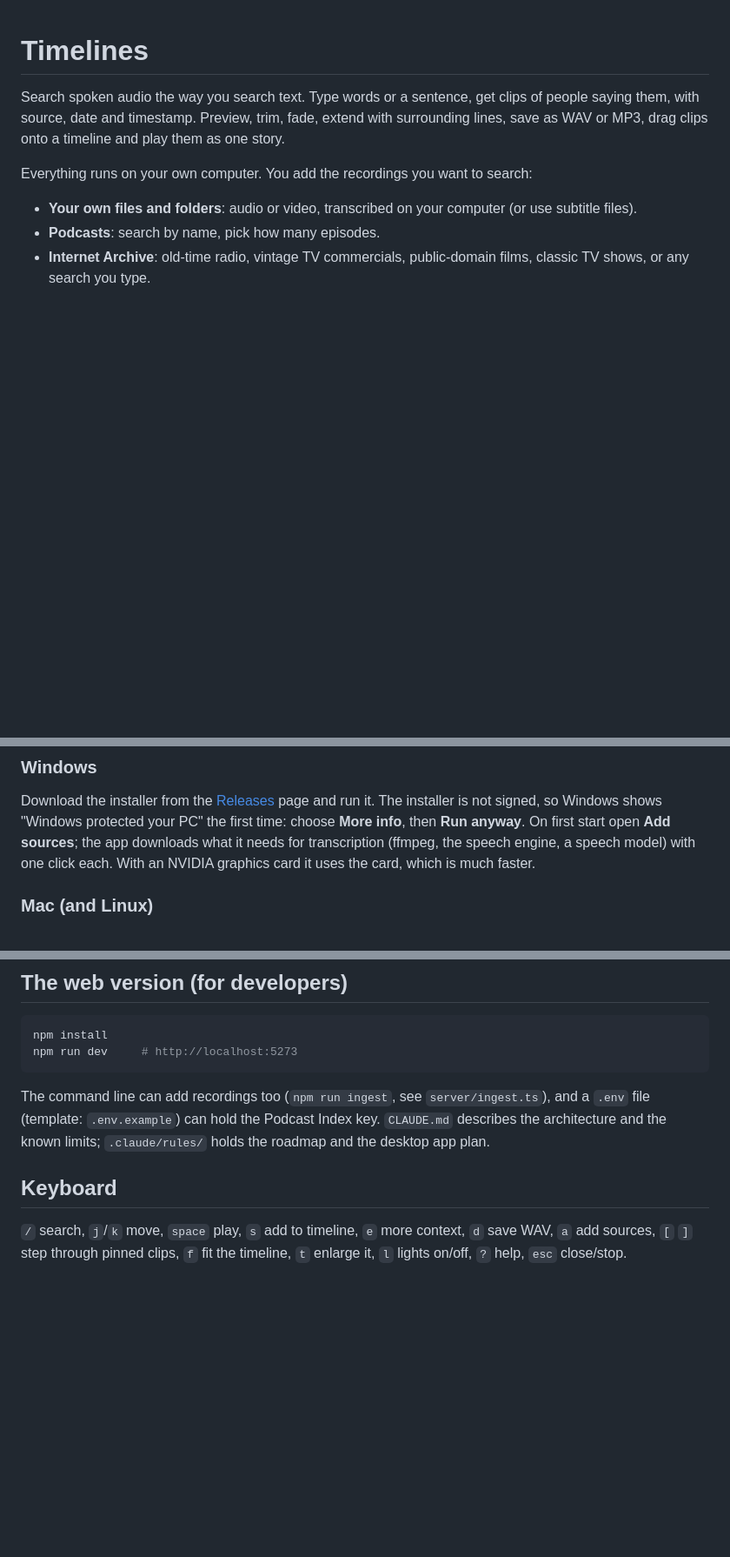
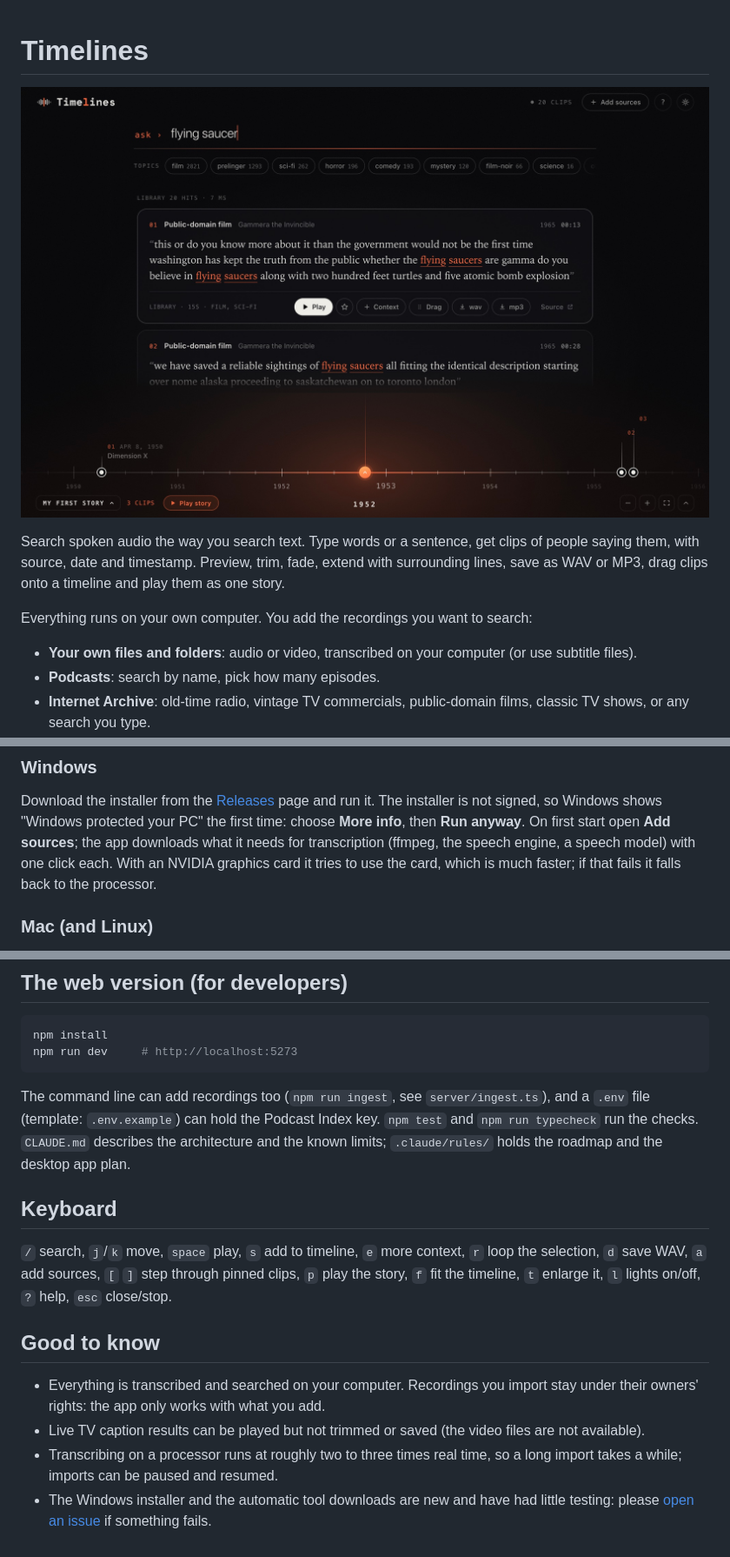
Before and after one commit to davidnb3/timelines-sampler, a Markdown page: README.md, 3 parts joined by grey strips. Shown at 87% size. Rendered like a GitHub page; pictures changed too: docs/screenshot.jpg (added); blank space fills up the shorter version.

Commit message:
chore: update docs

````diff
--- a/README.md
+++ b/README.md
@@ -1,4 +1,6 @@
 # Timelines
+
+![Timelines: a search for "flying saucer" across old films and radio, with the results on top and the timeline of saved clips below](docs/screenshot.jpg)
 
 Search spoken audio the way you search text. Type words or a sentence, get clips of people saying
 them, with source, date and timestamp. Preview, trim, fade, extend with surrounding lines, save as WAV or MP3,
@@ -19,7 +21,7 @@ Everything runs on your own computer. You add the recordings you want to search:
 Download the installer from the [Releases](https://github.com/davidnb3/timelines-sampler/releases) page and run it.
 The installer is not signed, so Windows shows "Windows protected your PC" the first time: choose **More info**, then **Run anyway**.
 On first start open **Add sources**; the app downloads what it needs for transcription (ffmpeg, the speech engine, a speech model) with one click each.
-With an NVIDIA graphics card it uses the card, which is much faster.
+With an NVIDIA graphics card it tries to use the card, which is much faster; if that fails it falls back to the processor.
 
 ### Mac (and Linux)
 
@@ -45,9 +47,18 @@ npm run dev     # http://localhost:5273
 ```
 
 The command line can add recordings too (`npm run ingest`, see `server/ingest.ts`), and a `.env` file (template: `.env.example`)
-can hold the Podcast Index key. `CLAUDE.md` describes the architecture and the known limits; `.claude/rules/` holds the roadmap and the desktop app plan.
+can hold the Podcast Index key. `npm test` and `npm run typecheck` run the checks. `CLAUDE.md` describes the architecture and the known limits;
+`.claude/rules/` holds the roadmap and the desktop app plan.
 
 ## Keyboard
 
-`/` search, `j`/`k` move, `space` play, `s` add to timeline, `e` more context, `d` save WAV, `a` add sources,
-`[` `]` step through pinned clips, `f` fit the timeline, `t` enlarge it, `l` lights on/off, `?` help, `esc` close/stop.
+`/` search, `j`/`k` move, `space` play, `s` add to timeline, `e` more context, `r` loop the selection, `d` save WAV,
+`a` add sources, `[` `]` step through pinned clips, `p` play the story, `f` fit the timeline, `t` enlarge it,
+`l` lights on/off, `?` help, `esc` close/stop.
+
+## Good to know
+
+- Everything is transcribed and searched on your computer. Recordings you import stay under their owners' rights: the app only works with what you add.
+- Live TV caption results can be played but not trimmed or saved (the video files are not available).
+- Transcribing on a processor runs at roughly two to three times real time, so a long import takes a while; imports can be paused and resumed.
+- The Windows installer and the automatic tool downloads are new and have had little testing: please [open an issue](https://github.com/davidnb3/timelines-sampler/issues) if something fails.
````
